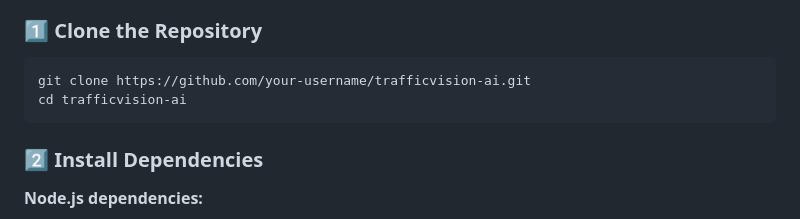
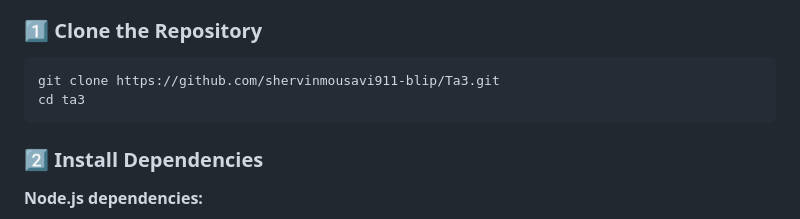
Before and after one commit to shervinmousavi911-blip/Ta3, a Markdown page: README.md, the part around the change. Rendered like a GitHub page.

````diff
--- a/README.md
+++ b/README.md
@@ -175,8 +175,8 @@ TrafficVision AI is built as an enterprise-grade full-stack hybrid platform with
 
 ### 1️⃣ Clone the Repository
 ```bash
-git clone https://github.com/your-username/trafficvision-ai.git
-cd trafficvision-ai
+git clone https://github.com/shervinmousavi911-blip/Ta3.git
+cd ta3
 ```
 
 ### 2️⃣ Install Dependencies
````
